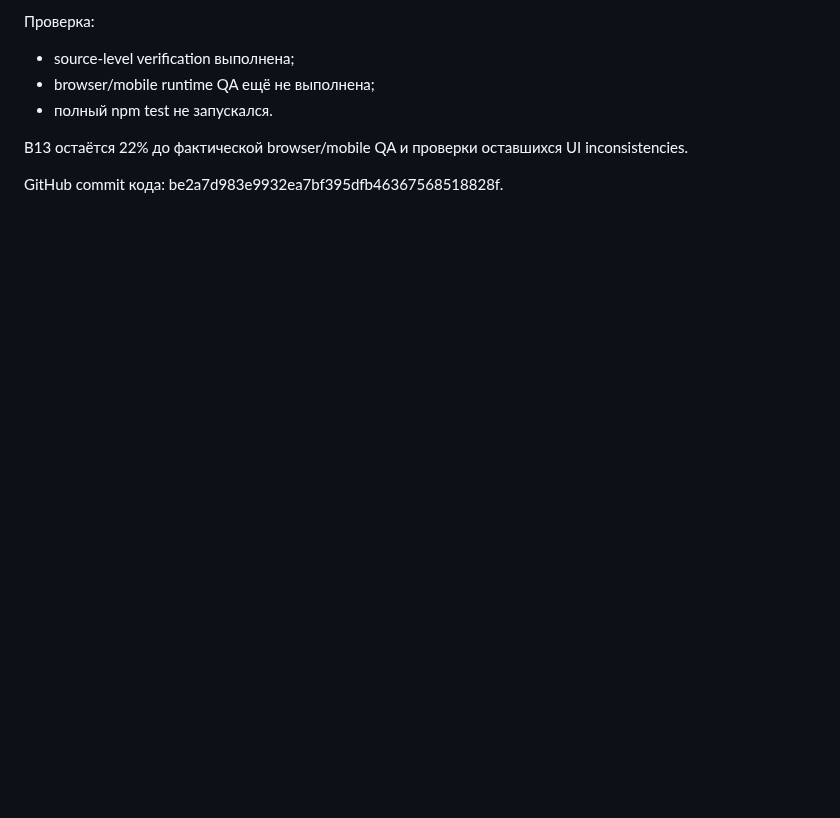
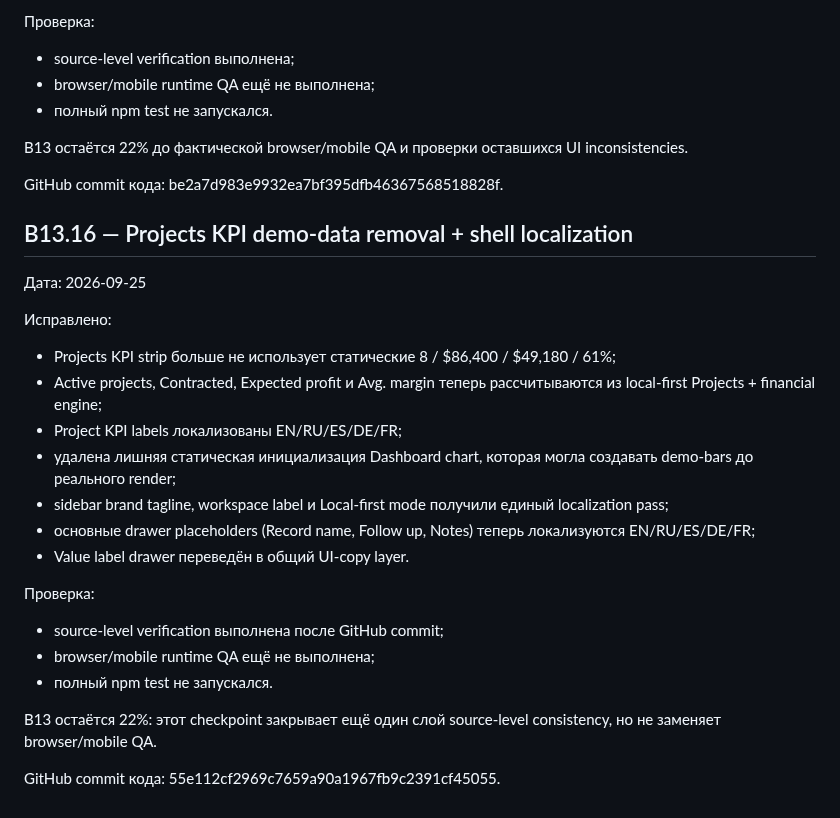
Before and after one commit to lukeniukrostyslav/biznes, a Markdown page: docs/B13_UI_CONSISTENCY_AUDIT.md, the part around the change. GitHub-like rendering; blank space fills up the shorter version.

Commit message:
docs: checkpoint B13.16 project KPI and shell localization

```diff
--- a/docs/B13_UI_CONSISTENCY_AUDIT.md
+++ b/docs/B13_UI_CONSISTENCY_AUDIT.md
@@ -255,3 +255,26 @@ GitHub commit кода: 06c9d90bf0bac8106b49e4352ded6f11905794a2.
 B13 остаётся 22% до фактической browser/mobile QA и проверки оставшихся UI inconsistencies.
 
 GitHub commit кода: be2a7d983e9932ea7bf395dfb46367568518828f.
+
+
+## B13.16 — Projects KPI demo-data removal + shell localization
+
+Дата: 2026-09-25
+
+Исправлено:
+- Projects KPI strip больше не использует статические 8 / $86,400 / $49,180 / 61%;
+- Active projects, Contracted, Expected profit и Avg. margin теперь рассчитываются из local-first Projects + financial engine;
+- Project KPI labels локализованы EN/RU/ES/DE/FR;
+- удалена лишняя статическая инициализация Dashboard chart, которая могла создавать demo-bars до реального render;
+- sidebar brand tagline, workspace label и Local-first mode получили единый localization pass;
+- основные drawer placeholders (Record name, Follow up, Notes) теперь локализуются EN/RU/ES/DE/FR;
+- Value label drawer переведён в общий UI-copy layer.
+
+Проверка:
+- source-level verification выполнена после GitHub commit;
+- browser/mobile runtime QA ещё не выполнена;
+- полный npm test не запускался.
+
+B13 остаётся 22%: этот checkpoint закрывает ещё один слой source-level consistency, но не заменяет browser/mobile QA.
+
+GitHub commit кода: 55e112cf2969c7659a90a1967fb9c2391cf45055.
```
